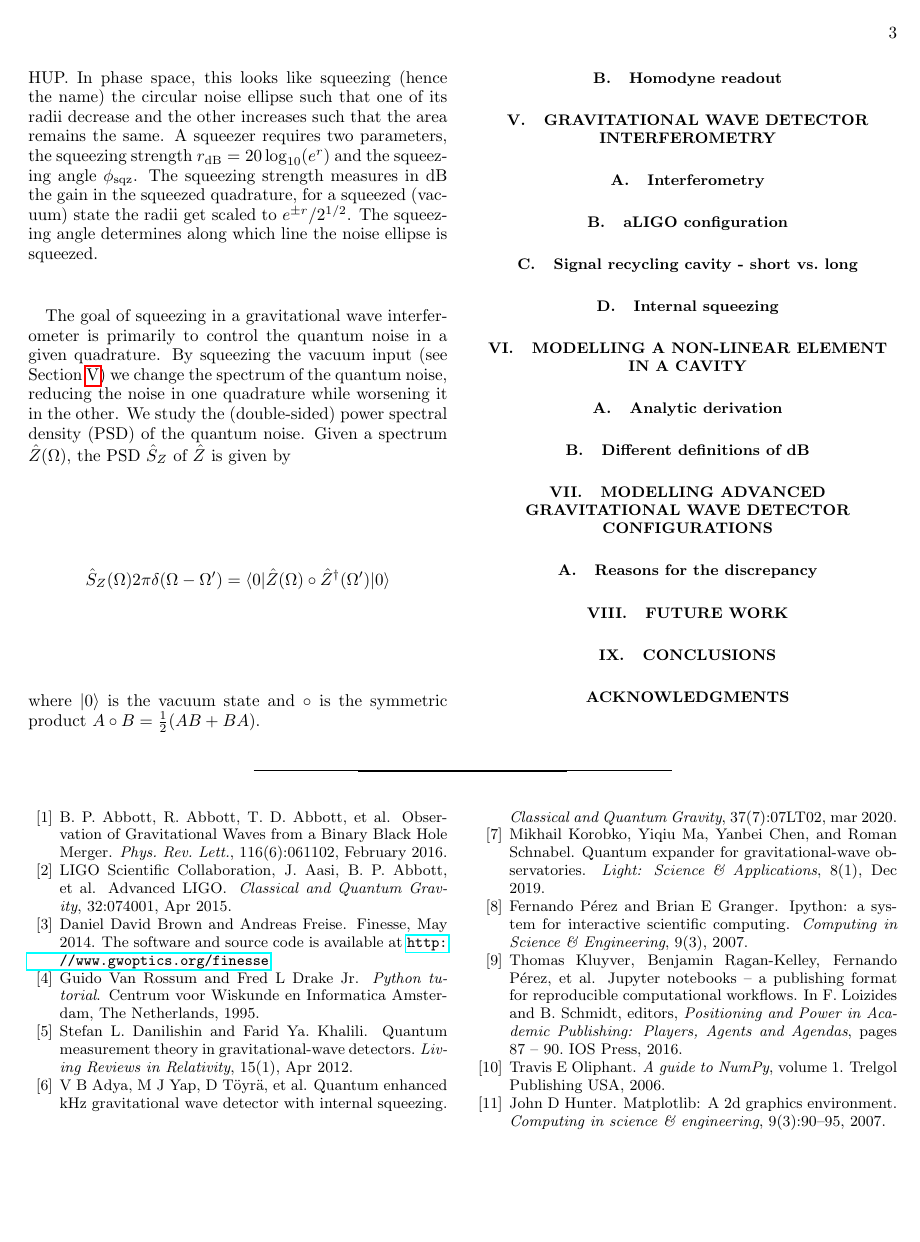
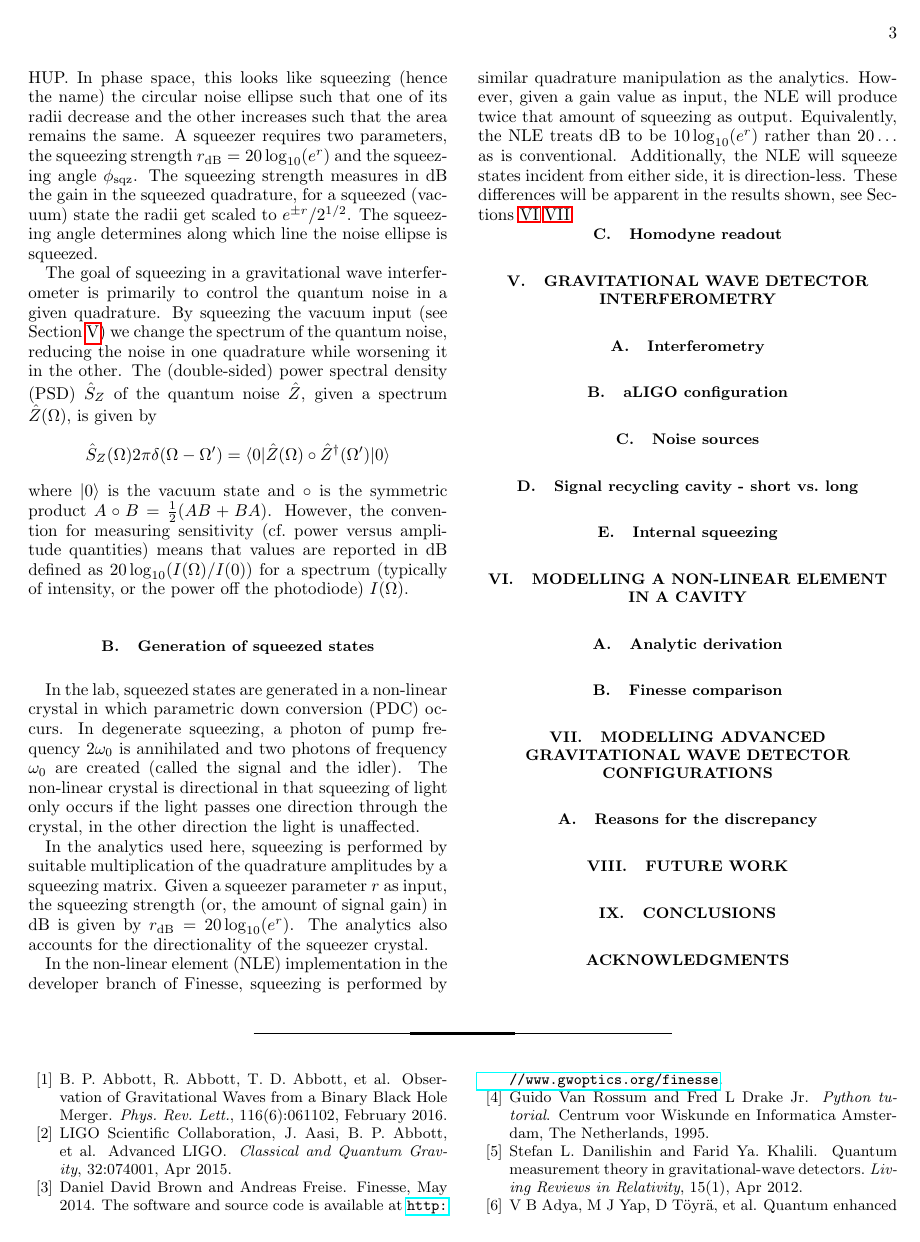
Before and after one commit to daccordeon/aliveKat, a LaTeX paper (report/main.tex): page 3 of 3 before the commit and page 3 of 4 after it. Compiled offline with pdfLaTeX.

Commit message:
bit more on sqz

```diff
--- a/report/main.tex
+++ b/report/main.tex
@@ -177,11 +177,25 @@ Squeezing a state simply scales one quadrature variance down by some factor whil
 
 
 % spectral density of the quantum noise
-The goal of squeezing in a gravitational wave interferometer is primarily to control the quantum noise in a given quadrature. By squeezing the vacuum input (see Section~\ref{sec:gwIFO}) we change the spectrum of the quantum noise, reducing the noise in one quadrature while worsening it in the other. We study the (double-sided) power spectral density (PSD) of the quantum noise. Given a spectrum $\hat{Z}(\Omega)$, the PSD $\hat{S}_Z$ of $\hat{Z}$ is given by $$\hat{S}_Z(\Omega) 2 \pi \delta(\Omega - \Omega') = \langle0| \hat{Z}(\Omega) \circ \hat{Z}^\dagger(\Omega') |0\rangle$$ where $|0\rangle$ is the vacuum state and $\circ$ is the symmetric product $A \circ B = \frac{1}{2}(A B + B A)$.
+The goal of squeezing in a gravitational wave interferometer is primarily to control the quantum noise in a given quadrature. By squeezing the vacuum input (see Section~\ref{sec:gwIFO}) we change the spectrum of the quantum noise, reducing the noise in one quadrature while worsening it in the other. The (double-sided) power spectral density (PSD) $\hat{S}_Z$ of the quantum noise $\hat{Z}$, given a spectrum $\hat{Z}(\Omega)$, is given by $$\hat{S}_Z(\Omega) 2 \pi \delta(\Omega - \Omega') = \langle0| \hat{Z}(\Omega) \circ \hat{Z}^\dagger(\Omega') |0\rangle$$ where $|0\rangle$ is the vacuum state and $\circ$ is the symmetric product $A \circ B = \frac{1}{2}(A B + B A)$. However, the convention for measuring sensitivity (cf.\ power versus amplitude quantities) means that values are reported in dB defined as $20 \log_{10}(I(\Omega)/I(0))$ for a spectrum (typically of intensity, or the power off the photodiode) $I(\Omega)$.
+% Throughout, these arguments $\Omega$ are sideband frequencies relative to the carrier.
+
+
+\subsection{Generation of squeezed states}
+
+In the lab, squeezed states are generated in a non-linear crystal in which parametric down conversion (PDC) occurs. In degenerate squeezing, a photon of pump frequency $2\omega_0$ is annihilated and two photons of frequency $\omega_0$ are created (called the signal and the idler). The non-linear crystal is directional in that squeezing of light only occurs if the light passes one direction through the crystal, in the other direction the light is unaffected.
+
+
+In the analytics used here, squeezing is performed by suitable multiplication of the quadrature amplitudes by a squeezing matrix. Given a squeezer parameter $r$ as input, the squeezing strength (or, the amount of signal gain) in dB is given by $r_{\mathrm{dB}} = 20 \log_{10}(e^r)$. The analytics also accounts for the directionality of the squeezer crystal.
+
+
+In the non-linear element (NLE) implementation in the developer branch of Finesse, squeezing is performed by similar quadrature manipulation as the analytics. However, given a gain value as input, the NLE will produce twice that amount of squeezing as output. Equivalently, the NLE treats dB to be $10 \log_{10} (e^r)$ rather than $20 \ldots$ as is conventional. Additionally, the NLE will squeeze states incident from either side, it is direction-less. These differences will be apparent in the results shown, see Sections~\ref{sec:sqzcavity}~\ref{sec:aLIGOcomparison}.
 
 
 \subsection{Homodyne readout}
 % one paragraph
+
+
 
 
 
@@ -192,11 +206,23 @@ The goal of squeezing in a gravitational wave interferometer is primarily to con
 \subsection{Interferometry}
 % one paragraph
 
+
 \subsection{aLIGO configuration}
+
+% full and simplification to couple cavities
+
+
+\subsection{Noise sources}
+
+% strain plot, quantum noise limited strain sensitivity
+
 
 \subsection{Signal recycling cavity - short vs.\ long}
 
+
 \subsection{Internal squeezing}
+
+% vacuum input, signal and noise see the interferometer differently
 
 
 
@@ -206,16 +232,12 @@ The goal of squeezing in a gravitational wave interferometer is primarily to con
 
 \subsection{Analytic derivation}
 
+% perhaps leave the actual derivation to an appendix?
+
+% threshold results, operating above threshold isn’t physically meaningful for the approximations made to reach these analytics
 
 
-% threshold results
-
-
-\subsection{Different definitions of dB}
-
-% amplitude versus power quantities
-
-% finesse does 10*log10(e^r), analytics convention is 20*log10(e^r)
+\subsection{Finesse comparison}
 
 
 
```
Also changed, not shown: report/main.tex (6 more changed lines).
